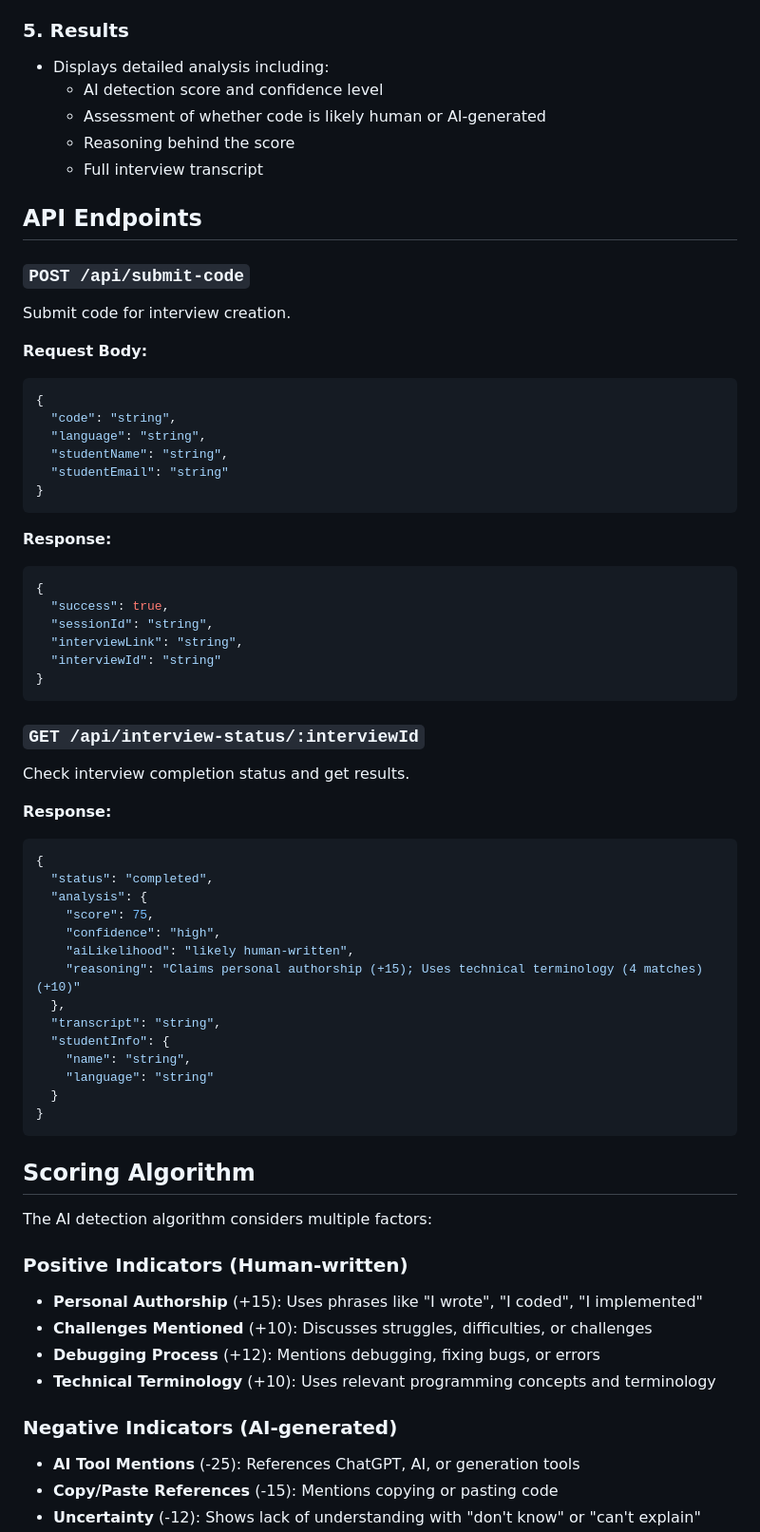
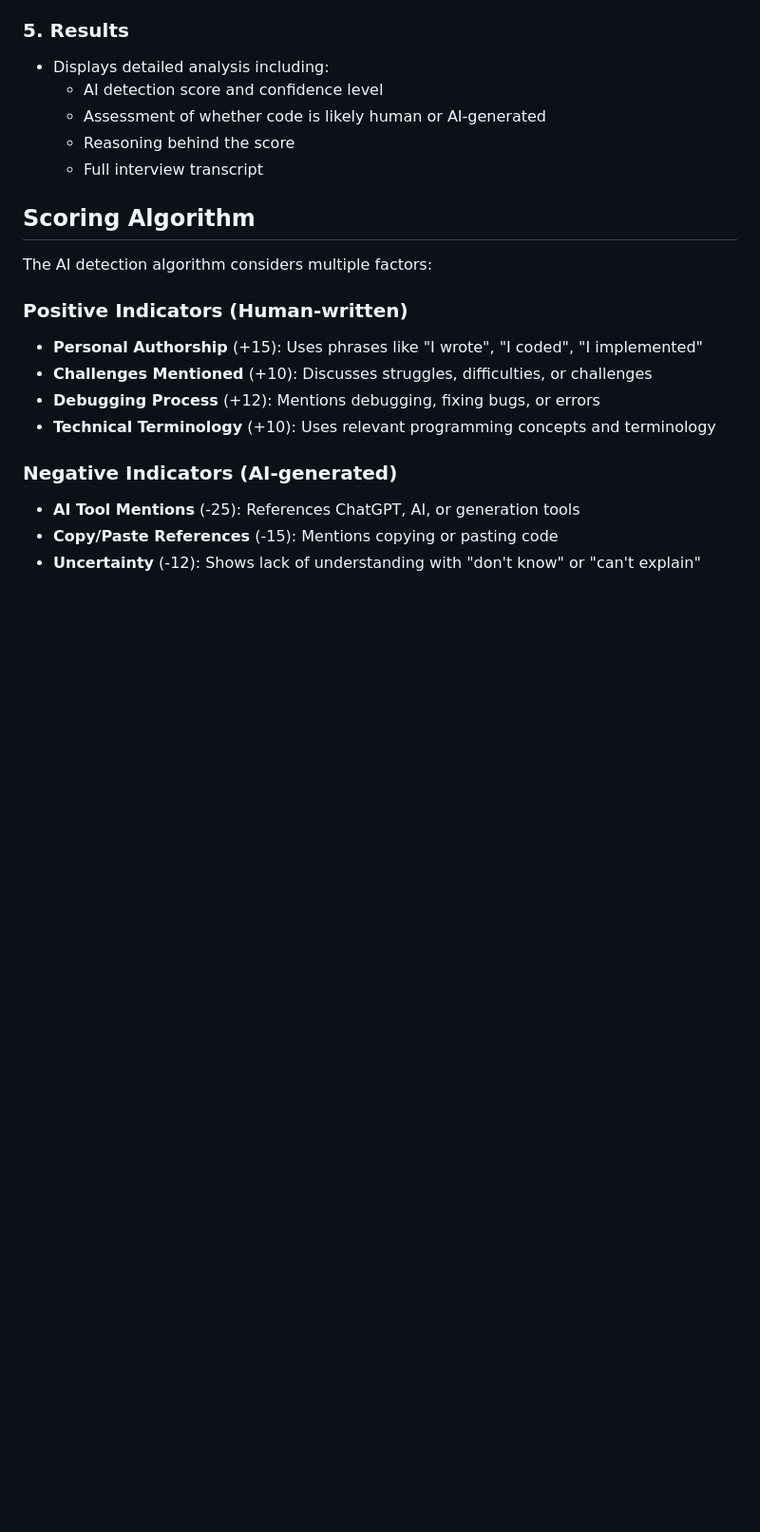
Before and after one commit to bianca-8/codefessor-main, a Markdown page: README.md, the part around one of its changes. Shown at 95% size. GitHub-like rendering; blank space fills up the shorter version.

Commit message:
Refactor README to remove setup and API details
Removed setup instructions, API endpoints, troubleshooting, and security considerations from README.

````diff
--- a/README.md
+++ b/README.md
@@ -90,52 +40,6 @@ http://localhost:3000
   - Assessment of whether code is likely human or AI-generated
   - Reasoning behind the score
   - Full interview transcript
-
-## API Endpoints
-
-### `POST /api/submit-code`
-Submit code for interview creation.
-
-**Request Body:**
-```json
-{
-  "code": "string",
-  "language": "string",
-  "studentName": "string",
-  "studentEmail": "string"
-}
-```
-
-**Response:**
-```json
-{
-  "success": true,
-  "sessionId": "string",
-  "interviewLink": "string",
-  "interviewId": "string"
-}
-```
-
-### `GET /api/interview-status/:interviewId`
-Check interview completion status and get results.
-
-**Response:**
-```json
-{
-  "status": "completed",
-  "analysis": {
-    "score": 75,
-    "confidence": "high",
-    "aiLikelihood": "likely human-written",
-    "reasoning": "Claims personal authorship (+15); Uses technical terminology (4 matches) (+10)"
-  },
-  "transcript": "string",
-  "studentInfo": {
-    "name": "string",
-    "language": "string"
-  }
-}
-```
 
 ## Scoring Algorithm
 
````
Also changed, not shown: other parts of README.md (+0 -69 lines).
